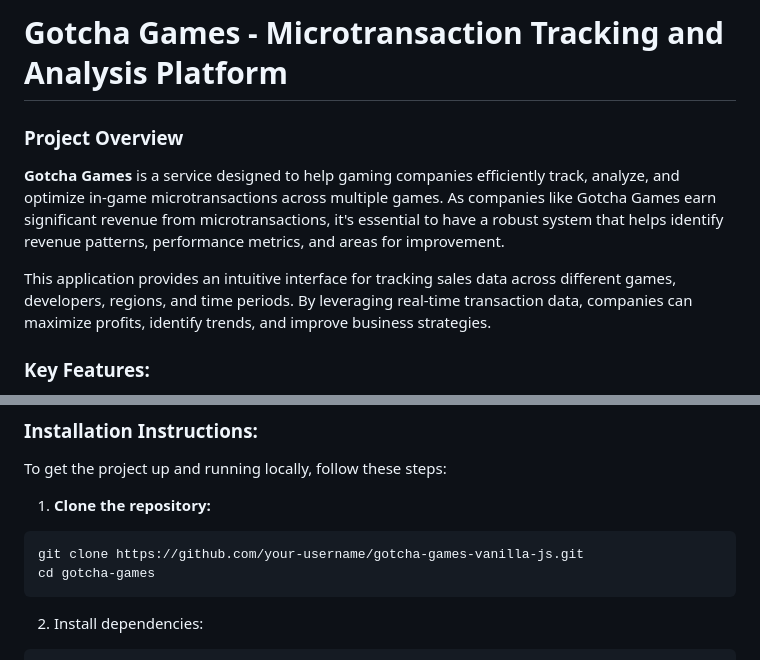
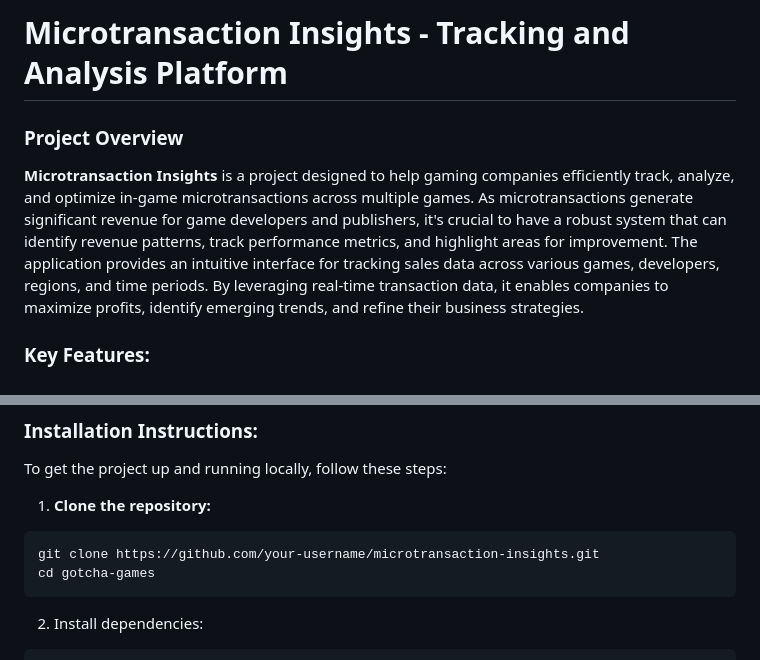
Before and after one commit to samuelberven/micro-track, a Markdown page: README.md, 2 parts joined by grey strips. Rendered like a GitHub page.

````diff
--- a/README.md
+++ b/README.md
@@ -1,10 +1,9 @@
-# Gotcha Games - Microtransaction Tracking and Analysis Platform
+# Microtransaction Insights - Tracking and Analysis Platform
 
 ### Project Overview
 
-**Gotcha Games** is a service designed to help gaming companies efficiently track, analyze, and optimize in-game microtransactions across multiple games. As companies like Gotcha Games earn significant revenue from microtransactions, it's essential to have a robust system that helps identify revenue patterns, performance metrics, and areas for improvement.
-
-This application provides an intuitive interface for tracking sales data across different games, developers, regions, and time periods. By leveraging real-time transaction data, companies can maximize profits, identify trends, and improve business strategies.
+**Microtransaction Insights** is a project designed to help gaming companies efficiently track, analyze, and optimize in-game microtransactions across multiple games. As microtransactions generate significant revenue for game developers and publishers, it's crucial to have a robust system that can identify revenue patterns, track performance metrics, and highlight areas for improvement.
+The application provides an intuitive interface for tracking sales data across various games, developers, regions, and time periods. By leveraging real-time transaction data, it enables companies to maximize profits, identify emerging trends, and refine their business strategies.
 
 ### Key Features:
 - **Multi-game and multi-developer support:** Manage microtransactions from multiple games and developers in one platform.
@@ -62,7 +61,7 @@ To get the project up and running locally, follow these steps:
 
 1. **Clone the repository:**
   ```bash
-  git clone https://github.com/your-username/gotcha-games-vanilla-js.git
+  git clone https://github.com/your-username/microtransaction-insights.git
   cd gotcha-games
   ```
 2. Install dependencies:
````
